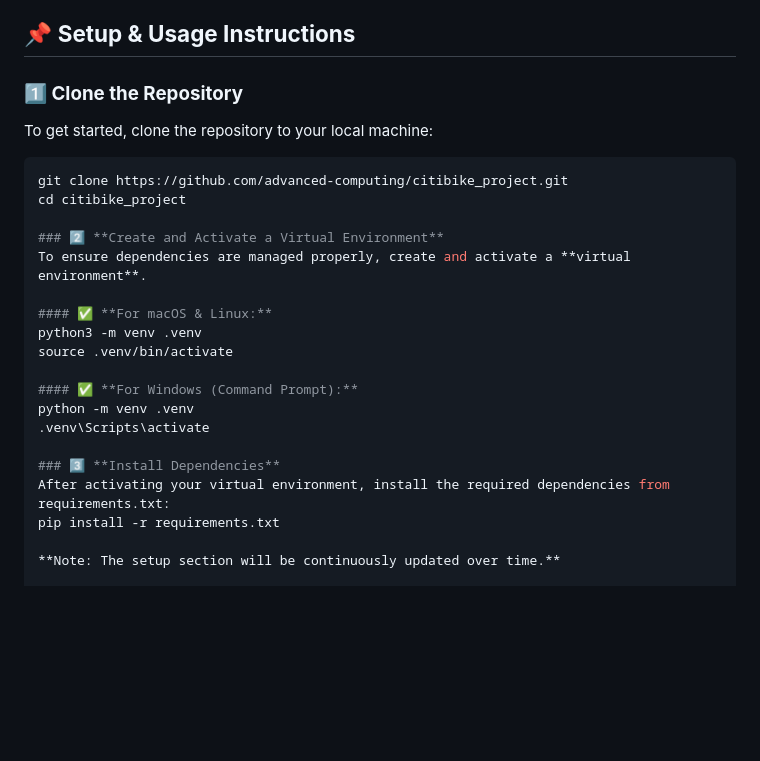
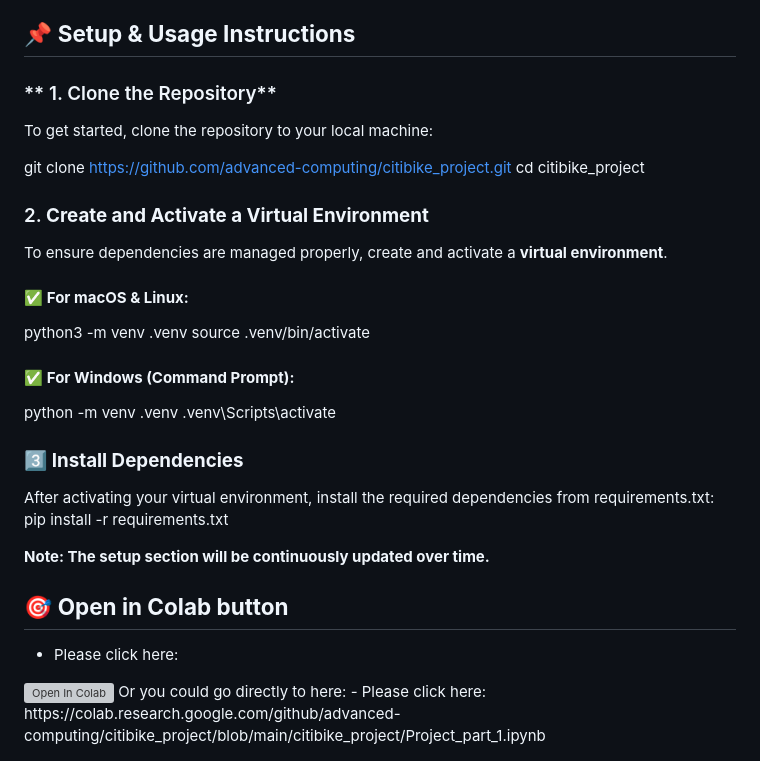
Before and after one commit to advanced-computing/citibike_project, a Markdown page: citibike_project/README.md, the part around the change. Rendered like a GitHub page; blank space fills up the shorter version; grey boxes are pictures that could not be loaded.

````diff
--- a/citibike_project/README.md
+++ b/citibike_project/README.md
@@ -40,14 +40,13 @@ The project integrates multiple datasets:
 
 ## 📌 **Setup & Usage Instructions**
 
-### **1️⃣ Clone the Repository**
+### ** 1. Clone the Repository**
 To get started, clone the repository to your local machine:
 
-```bash
 git clone https://github.com/advanced-computing/citibike_project.git
 cd citibike_project
 
-### 2️⃣ **Create and Activate a Virtual Environment**
+### 2. **Create and Activate a Virtual Environment**
 To ensure dependencies are managed properly, create and activate a **virtual environment**.
 
 #### ✅ **For macOS & Linux:**
@@ -63,3 +62,12 @@ After activating your virtual environment, install the required dependencies fro
 pip install -r requirements.txt
 
 **Note: The setup section will be continuously updated over time.**
+
+## 🎯 **Open in Colab button**
+- Please click here:
+<a target="_blank" href="https://colab.research.google.com/github/advanced-computing/citibike_project/blob/main/citibike_project/Project_part_1.ipynb">
+  <img src="https://colab.research.google.com/assets/colab-badge.svg" alt="Open In Colab"/>
+</a>
+Or you could go directly to here:
+- Please click here:
+https://colab.research.google.com/github/advanced-computing/citibike_project/blob/main/citibike_project/Project_part_1.ipynb
````
